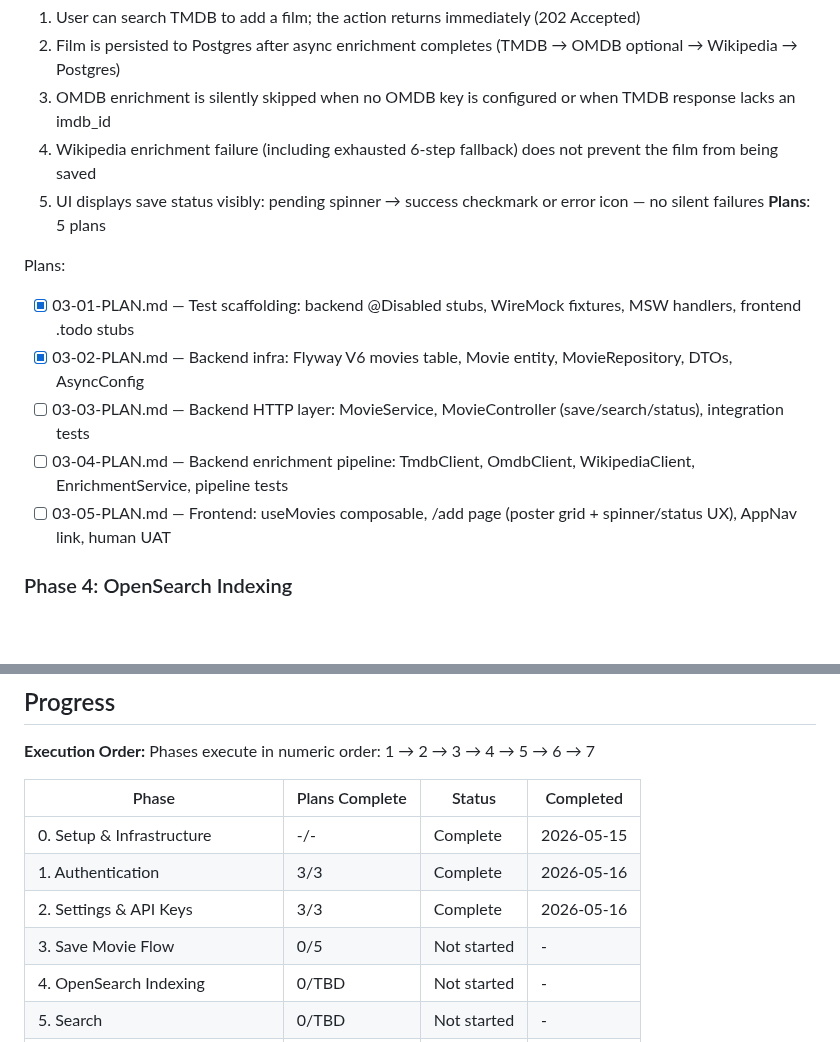
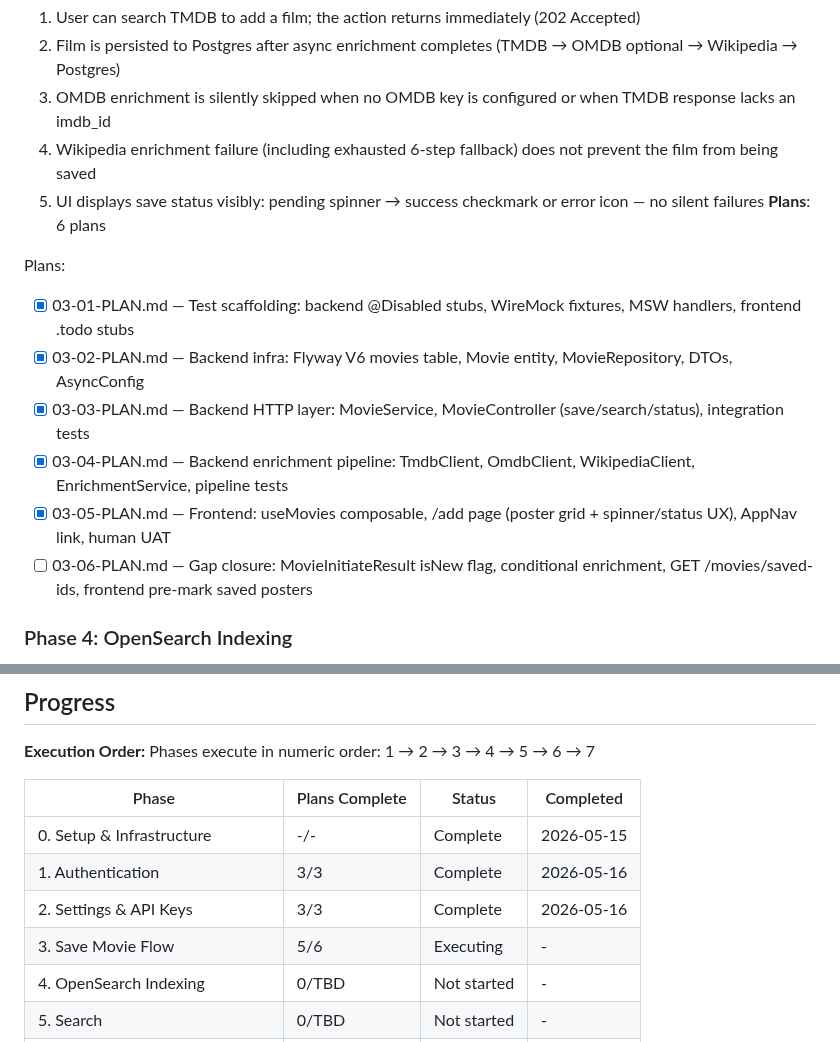
Before and after one commit to simon-reich/movie-archive, a Markdown page: .planning/ROADMAP.md, 2 parts joined by grey strips. Drawn GitHub-style; blank space fills up the shorter version.

Commit message:
docs(03): create gap closure plan 03-06 — duplicate save idempotency fix
Closes UAT test 7 gap: backend MovieInitiateResult isNew flag prevents
re-enrichment of already-saved films; frontend pre-marks saved posters
via new GET /movies/saved-ids endpoint so duplicates never appear clickable.

Co-Authored-By: Claude Sonnet 4.6 <noreply@anthropic.com>

```diff
--- a/.planning/ROADMAP.md
+++ b/.planning/ROADMAP.md
@@ -89,14 +89,15 @@ Plans:
   3. OMDB enrichment is silently skipped when no OMDB key is configured or when TMDB response lacks an imdb_id
   4. Wikipedia enrichment failure (including exhausted 6-step fallback) does not prevent the film from being saved
   5. UI displays save status visibly: pending spinner → success checkmark or error icon — no silent failures
-**Plans**: 5 plans
+**Plans**: 6 plans
 
 Plans:
 - [x] 03-01-PLAN.md — Test scaffolding: backend @Disabled stubs, WireMock fixtures, MSW handlers, frontend .todo stubs
 - [x] 03-02-PLAN.md — Backend infra: Flyway V6 movies table, Movie entity, MovieRepository, DTOs, AsyncConfig
-- [ ] 03-03-PLAN.md — Backend HTTP layer: MovieService, MovieController (save/search/status), integration tests
-- [ ] 03-04-PLAN.md — Backend enrichment pipeline: TmdbClient, OmdbClient, WikipediaClient, EnrichmentService, pipeline tests
-- [ ] 03-05-PLAN.md — Frontend: useMovies composable, /add page (poster grid + spinner/status UX), AppNav link, human UAT
+- [x] 03-03-PLAN.md — Backend HTTP layer: MovieService, MovieController (save/search/status), integration tests
+- [x] 03-04-PLAN.md — Backend enrichment pipeline: TmdbClient, OmdbClient, WikipediaClient, EnrichmentService, pipeline tests
+- [x] 03-05-PLAN.md — Frontend: useMovies composable, /add page (poster grid + spinner/status UX), AppNav link, human UAT
+- [ ] 03-06-PLAN.md — Gap closure: MovieInitiateResult isNew flag, conditional enrichment, GET /movies/saved-ids, frontend pre-mark saved posters
 
 ### Phase 4: OpenSearch Indexing
 **Goal**: Every saved film is indexed with a production-ready custom analyzer so search works correctly
@@ -154,7 +155,7 @@ Phases execute in numeric order: 1 → 2 → 3 → 4 → 5 → 6 → 7
 | 0. Setup & Infrastructure | -/- | Complete | 2026-05-15 |
 | 1. Authentication | 3/3 | Complete | 2026-05-16 |
 | 2. Settings & API Keys | 3/3 | Complete | 2026-05-16 |
-| 3. Save Movie Flow | 0/5 | Not started | - |
+| 3. Save Movie Flow | 5/6 | Executing | - |
 | 4. OpenSearch Indexing | 0/TBD | Not started | - |
 | 5. Search | 0/TBD | Not started | - |
 | 6. Movie Detail & Personal Fields | 0/TBD | Not started | - |
```
Also changed, not shown: 1 other file.
